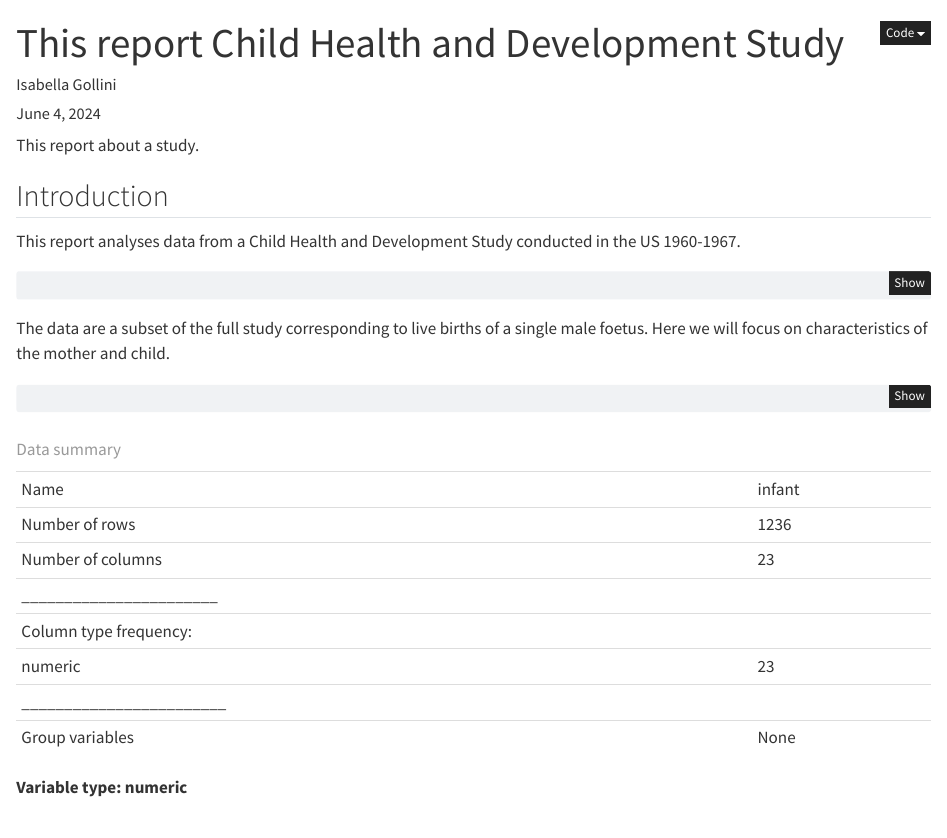
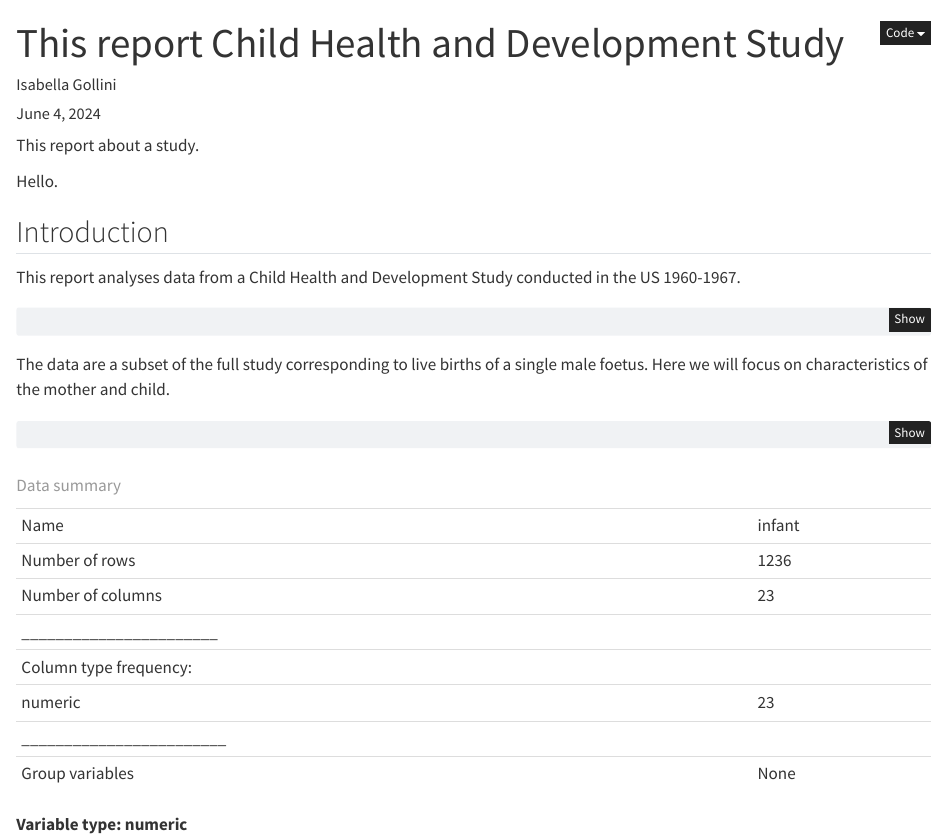
Before and after one commit to claireb-irl/infant, a Quarto document (infant.qmd): the page in a window 1100 px wide, from its top. Rendered offline with R 4.5, knitr and Pandoc in place of Quarto, with nearby package versions.

Commit message:
new sentence

````diff
--- a/infant.qmd
+++ b/infant.qmd
@@ -20,6 +20,8 @@ library(rio)
 library(dplyr)
 library(ggplot2)
 ```
+
+Hello.
 
 ## Introduction
 
````
